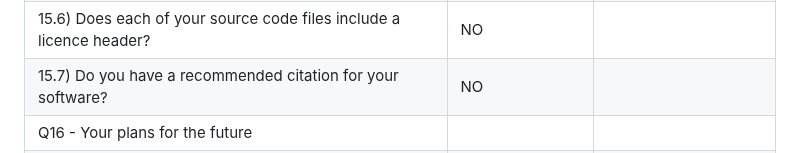
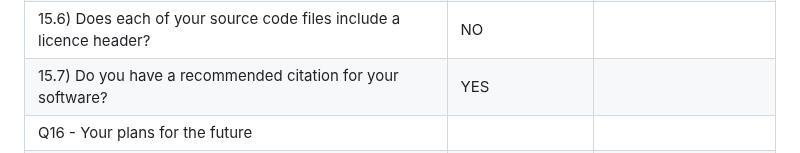
Before and after one commit to kgudipe/SE_PROJ, a Markdown page: Project2/Rubrics.md, the part around the change. GitHub-like rendering.

Commit message:
Update Rubrics.md - citation - DOI (Digital Object Identifier):

```diff
--- a/Project2/Rubrics.md
+++ b/Project2/Rubrics.md
@@ -116,7 +116,7 @@ Project Name: Movie Recommender
 |15\.4) Is your software released under an open source licence?|NO||
 |15\.5) Is your software released under an OSI-approved open-source licence?|NO||
 |15\.6) Does each of your source code files include a licence header?|NO||
-|15\.7) Do you have a recommended citation for your software?|NO||
+|15\.7) Do you have a recommended citation for your software?|YES||
 |Q16 - Your plans for the future|||
 |16\.1) Does your website or documentation include a project roadmap (a list of project and development milestones for the next 3, 6 and 12 months)?|NO||
 |16\.2) Does your website or documentation describe how your project is funded, and the period over which funding is guaranteed?|NO||
```
